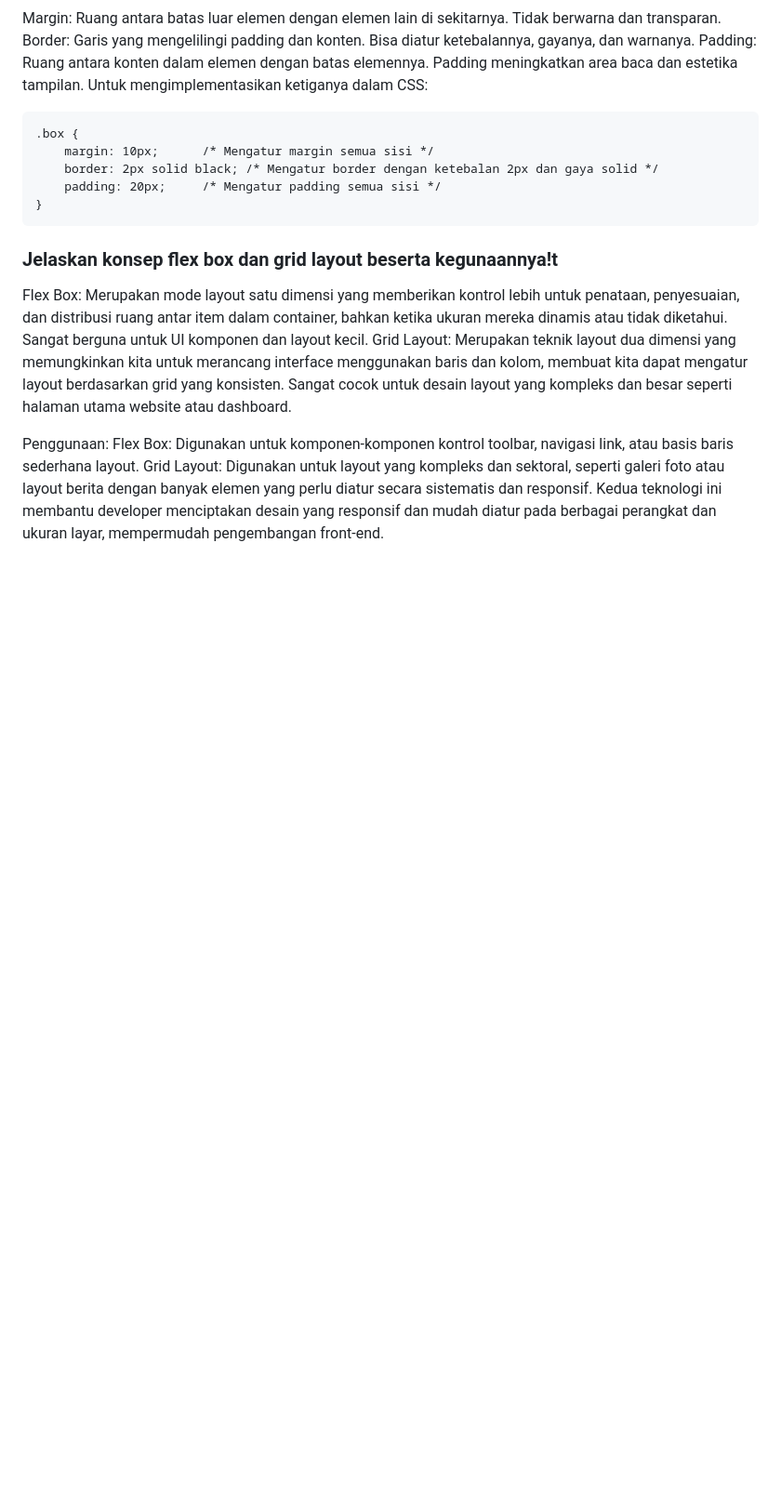
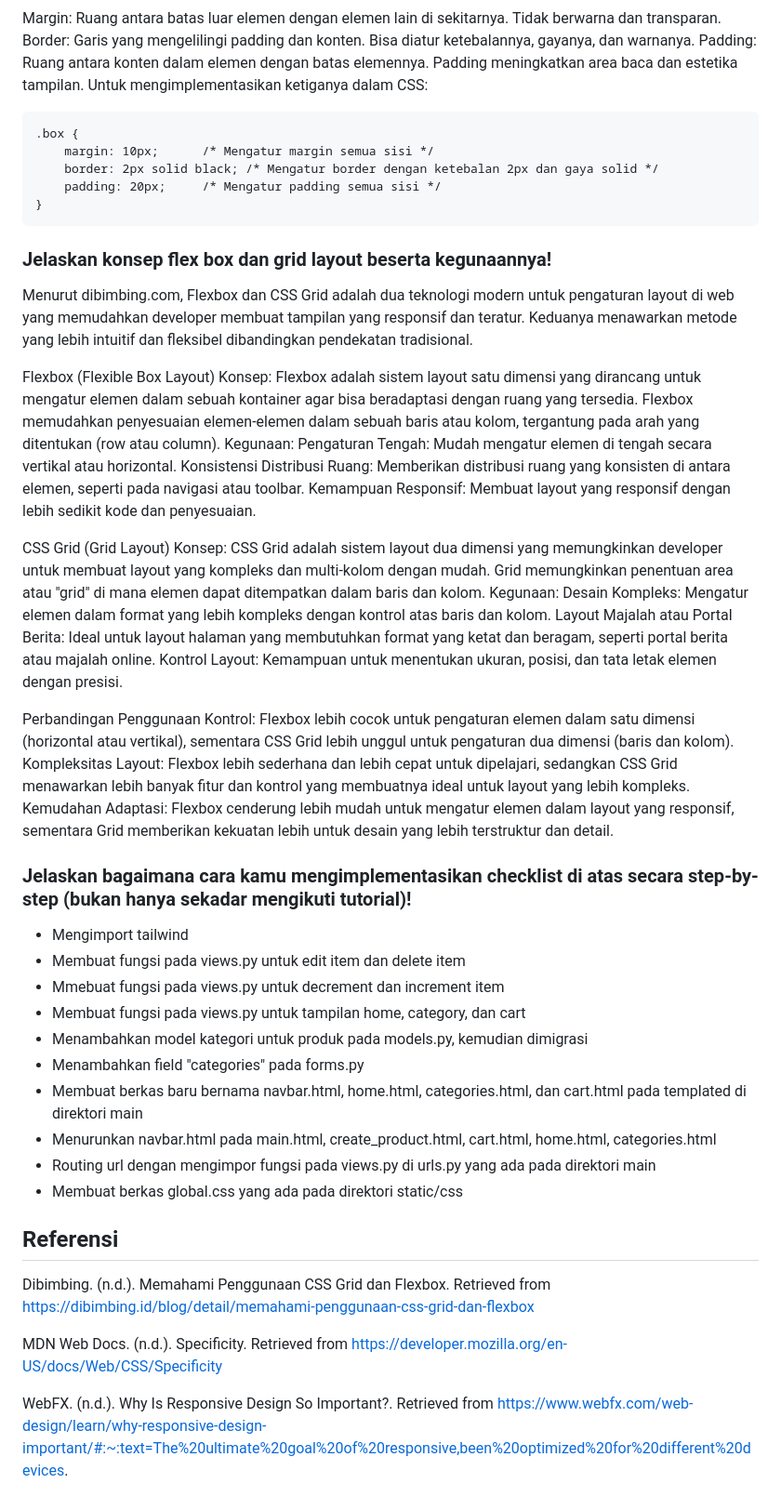
Before and after one commit to anggunsdewi/eshop, a Markdown page: README.md, the part around one of its changes. Shown at 93% size. Drawn GitHub-style; folded sections open; blank space fills up the shorter version.

Commit message:
fixing readme but not fixed yet

````diff
--- a/README.md
+++ b/README.md
@@ -730,11 +745,45 @@ Untuk mengimplementasikan ketiganya dalam CSS:
 }
 ```
 
-### Jelaskan konsep flex box dan grid layout beserta kegunaannya!t
-Flex Box: Merupakan mode layout satu dimensi yang memberikan kontrol lebih untuk penataan, penyesuaian, dan distribusi ruang antar item dalam container, bahkan ketika ukuran mereka dinamis atau tidak diketahui. Sangat berguna untuk UI komponen dan layout kecil.
-Grid Layout: Merupakan teknik layout dua dimensi yang memungkinkan kita untuk merancang interface menggunakan baris dan kolom, membuat kita dapat mengatur layout berdasarkan grid yang konsisten. Sangat cocok untuk desain layout yang kompleks dan besar seperti halaman utama website atau dashboard.
+### Jelaskan konsep flex box dan grid layout beserta kegunaannya!
+Menurut dibimbing.com, Flexbox dan CSS Grid adalah dua teknologi modern untuk pengaturan layout di web yang memudahkan developer membuat tampilan yang responsif dan teratur. Keduanya menawarkan metode yang lebih intuitif dan fleksibel dibandingkan pendekatan tradisional.
 
-Penggunaan:
-Flex Box: Digunakan untuk komponen-komponen kontrol toolbar, navigasi link, atau basis baris sederhana layout.
-Grid Layout: Digunakan untuk layout yang kompleks dan sektoral, seperti galeri foto atau layout berita dengan banyak elemen yang perlu diatur secara sistematis dan responsif.
-Kedua teknologi ini membantu developer menciptakan desain yang responsif dan mudah diatur pada berbagai perangkat dan ukuran layar, mempermudah pengembangan front-end.
+Flexbox (Flexible Box Layout)
+Konsep: Flexbox adalah sistem layout satu dimensi yang dirancang untuk mengatur elemen dalam sebuah kontainer agar bisa beradaptasi dengan ruang yang tersedia. Flexbox memudahkan penyesuaian elemen-elemen dalam sebuah baris atau kolom, tergantung pada arah yang ditentukan (row atau column).
+Kegunaan:
+Pengaturan Tengah: Mudah mengatur elemen di tengah secara vertikal atau horizontal.
+Konsistensi Distribusi Ruang: Memberikan distribusi ruang yang konsisten di antara elemen, seperti pada navigasi atau toolbar.
+Kemampuan Responsif: Membuat layout yang responsif dengan lebih sedikit kode dan penyesuaian.
+
+CSS Grid (Grid Layout)
+Konsep: CSS Grid adalah sistem layout dua dimensi yang memungkinkan developer untuk membuat layout yang kompleks dan multi-kolom dengan mudah. Grid memungkinkan penentuan area atau "grid" di mana elemen dapat ditempatkan dalam baris dan kolom.
+Kegunaan:
+Desain Kompleks: Mengatur elemen dalam format yang lebih kompleks dengan kontrol atas baris dan kolom.
+Layout Majalah atau Portal Berita: Ideal untuk layout halaman yang membutuhkan format yang ketat dan beragam, seperti portal berita atau majalah online.
+Kontrol Layout: Kemampuan untuk menentukan ukuran, posisi, dan tata letak elemen dengan presisi.
+
+Perbandingan Penggunaan
+Kontrol: Flexbox lebih cocok untuk pengaturan elemen dalam satu dimensi (horizontal atau vertikal), sementara CSS Grid lebih unggul untuk pengaturan dua dimensi (baris dan kolom).
+Kompleksitas Layout: Flexbox lebih sederhana dan lebih cepat untuk dipelajari, sedangkan CSS Grid menawarkan lebih banyak fitur dan kontrol yang membuatnya ideal untuk layout yang lebih kompleks.
+Kemudahan Adaptasi: Flexbox cenderung lebih mudah untuk mengatur elemen dalam layout yang responsif, sementara Grid memberikan kekuatan lebih untuk desain yang lebih terstruktur dan detail.
+
+### Jelaskan bagaimana cara kamu mengimplementasikan checklist di atas secara step-by-step (bukan hanya sekadar mengikuti tutorial)!
+- Mengimport tailwind
+- Membuat fungsi pada views.py untuk edit item dan delete item
+- Mmebuat fungsi pada views.py untuk decrement dan increment item
+- Membuat fungsi pada views.py untuk tampilan home, category, dan cart
+- Menambahkan model kategori untuk produk pada models.py, kemudian dimigrasi
+- Menambahkan field "categories" pada forms.py
+- Membuat berkas baru bernama navbar.html, home.html, categories.html, dan cart.html pada templated di direktori main
+- Menurunkan navbar.html pada main.html, create_product.html, cart.html, home.html, categories.html
+- Routing url dengan mengimpor fungsi pada views.py di urls.py yang ada pada direktori main
+- Membuat berkas global.css yang ada pada direktori static/css
+
+
+
+## Referensi
+Dibimbing. (n.d.). Memahami Penggunaan CSS Grid dan Flexbox. Retrieved from https://dibimbing.id/blog/detail/memahami-penggunaan-css-grid-dan-flexbox
+
+MDN Web Docs. (n.d.). Specificity. Retrieved from https://developer.mozilla.org/en-US/docs/Web/CSS/Specificity
+
+WebFX. (n.d.). Why Is Responsive Design So Important?. Retrieved from https://www.webfx.com/web-design/learn/why-responsive-design-important/#:~:text=The%20ultimate%20goal%20of%20responsive,been%20optimized%20for%20different%20devices.
````
Also changed, not shown: other parts of README.md (+24 -9 lines).
